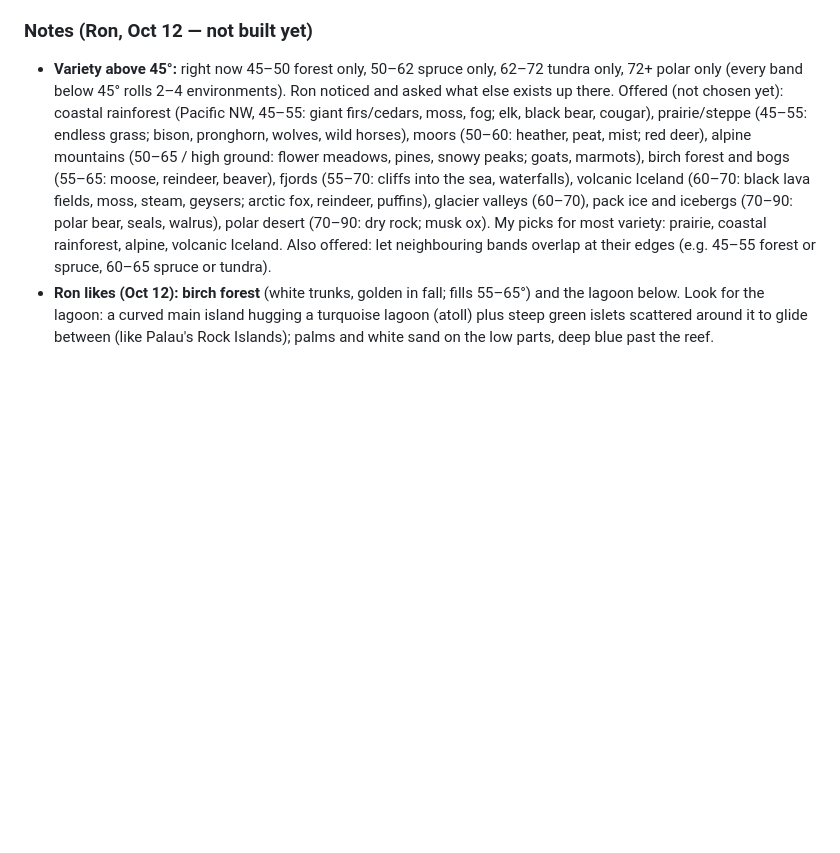
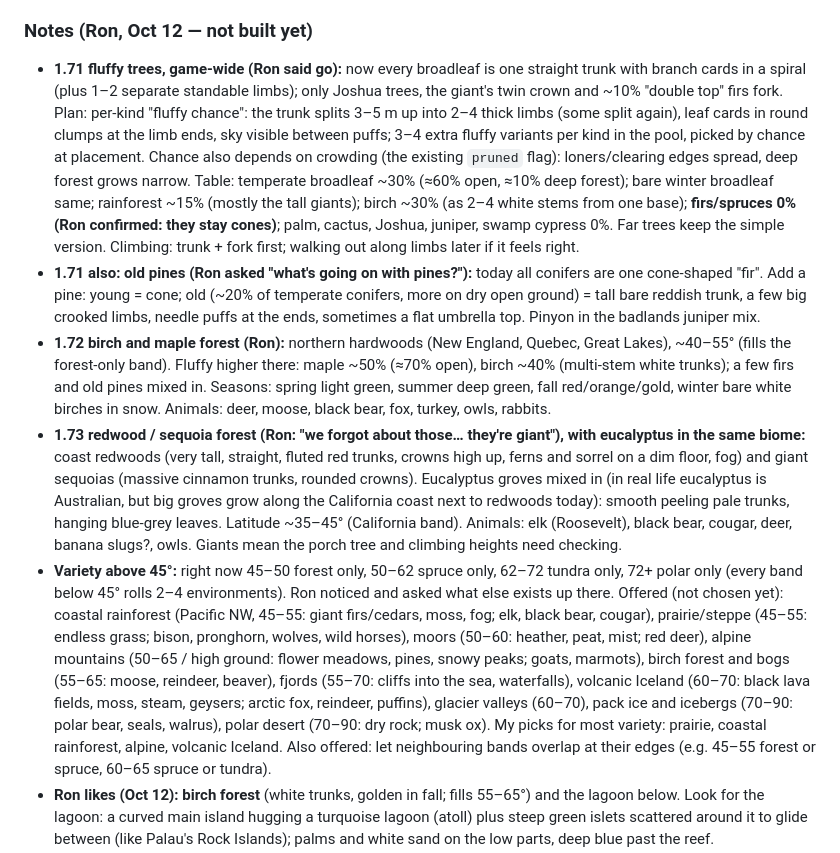
Before and after one commit to JustTrees/JUST-TREES, a Markdown page: HANDOFF.md, the part around the change. Drawn GitHub-style; blank space fills up the shorter version.

Commit message:
Notes: fluffy trees and pines (1.71), birch and maple (1.72), redwoods/sequoias/eucalyptus (1.73)
Co-Authored-By: Claude Opus 5.5 <noreply@anthropic.com>
Claude-Session: https://claude.ai/code/session_01Rrnc383o9sXjnHXqZjRmfD

```diff
--- a/HANDOFF.md
+++ b/HANDOFF.md
@@ -150,6 +150,10 @@ Ron: "each time just lmk how it goes in tests and send pics each time and I'll j
 - Then: northern lights (easy), hot springs and geysers, rivers and waterfalls, caves (hardest: the ground is a heightfield, no holes)
 
 ### Notes (Ron, Oct 12 — not built yet)
+- **1.71 fluffy trees, game-wide (Ron said go):** now every broadleaf is one straight trunk with branch cards in a spiral (plus 1–2 separate standable limbs); only Joshua trees, the giant's twin crown and ~10% "double top" firs fork. Plan: per-kind "fluffy chance": the trunk splits 3–5 m up into 2–4 thick limbs (some split again), leaf cards in round clumps at the limb ends, sky visible between puffs; 3–4 extra fluffy variants per kind in the pool, picked by chance at placement. Chance also depends on crowding (the existing `pruned` flag): loners/clearing edges spread, deep forest grows narrow. Table: temperate broadleaf ~30% (≈60% open, ≈10% deep forest); bare winter broadleaf same; rainforest ~15% (mostly the tall giants); birch ~30% (as 2–4 white stems from one base); **firs/spruces 0% (Ron confirmed: they stay cones)**; palm, cactus, Joshua, juniper, swamp cypress 0%. Far trees keep the simple version. Climbing: trunk + fork first; walking out along limbs later if it feels right.
+- **1.71 also: old pines (Ron asked "what's going on with pines?"):** today all conifers are one cone-shaped "fir". Add a pine: young = cone; old (~20% of temperate conifers, more on dry open ground) = tall bare reddish trunk, a few big crooked limbs, needle puffs at the ends, sometimes a flat umbrella top. Pinyon in the badlands juniper mix.
+- **1.72 birch and maple forest (Ron):** northern hardwoods (New England, Quebec, Great Lakes), ~40–55° (fills the forest-only band). Fluffy higher there: maple ~50% (≈70% open), birch ~40% (multi-stem white trunks); a few firs and old pines mixed in. Seasons: spring light green, summer deep green, fall red/orange/gold, winter bare white birches in snow. Animals: deer, moose, black bear, fox, turkey, owls, rabbits.
+- **1.73 redwood / sequoia forest (Ron: "we forgot about those… they're giant"), with eucalyptus in the same biome:** coast redwoods (very tall, straight, fluted red trunks, crowns high up, ferns and sorrel on a dim floor, fog) and giant sequoias (massive cinnamon trunks, rounded crowns). Eucalyptus groves mixed in (in real life eucalyptus is Australian, but big groves grow along the California coast next to redwoods today): smooth peeling pale trunks, hanging blue-grey leaves. Latitude ~35–45° (California band). Animals: elk (Roosevelt), black bear, cougar, deer, banana slugs?, owls. Giants mean the porch tree and climbing heights need checking.
 - **Variety above 45°:** right now 45–50 forest only, 50–62 spruce only, 62–72 tundra only, 72+ polar only (every band below 45° rolls 2–4 environments). Ron noticed and asked what else exists up there. Offered (not chosen yet): coastal rainforest (Pacific NW, 45–55: giant firs/cedars, moss, fog; elk, black bear, cougar), prairie/steppe (45–55: endless grass; bison, pronghorn, wolves, wild horses), moors (50–60: heather, peat, mist; red deer), alpine mountains (50–65 / high ground: flower meadows, pines, snowy peaks; goats, marmots), birch forest and bogs (55–65: moose, reindeer, beaver), fjords (55–70: cliffs into the sea, waterfalls), volcanic Iceland (60–70: black lava fields, moss, steam, geysers; arctic fox, reindeer, puffins), glacier valleys (60–70), pack ice and icebergs (70–90: polar bear, seals, walrus), polar desert (70–90: dry rock; musk ox). My picks for most variety: prairie, coastal rainforest, alpine, volcanic Iceland. Also offered: let neighbouring bands overlap at their edges (e.g. 45–55 forest or spruce, 60–65 spruce or tundra).
 - **Ron likes (Oct 12): birch forest** (white trunks, golden in fall; fills 55–65°) and the lagoon below. Look for the lagoon: a curved main island hugging a turquoise lagoon (atoll) plus steep green islets scattered around it to glide between (like Palau's Rock Islands); palms and white sand on the low parts, deep blue past the reef.
 - **Archipelago — built in 1.70** (Ron didn't want the atoll). Original idea: when Edges = Island and the latitude is tropical, sometimes the island isn't a round island with mountains in the middle but an atoll/archipelago: a C- or ring-shaped main island wrapped around a calm, shallow turquoise lagoon, plus a scatter of small islands across the water, some close enough to glide (fly) between. Thoughts: build it as an edge shape for `edgeShape` (the island outline) plus a lagoon basin and islet bumps; lagoon water lighter and shallower (sand bottom shows), deep blue outside the reef; palms and beaches on the islets; long sight lines across the water. Glide range decides islet spacing (test it). Animals: sea birds, turtles on beaches, reef sharks maybe (water animals would be new).
```
